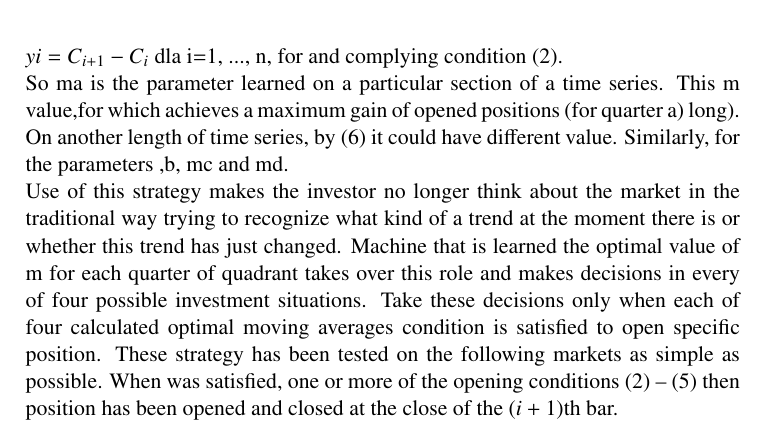
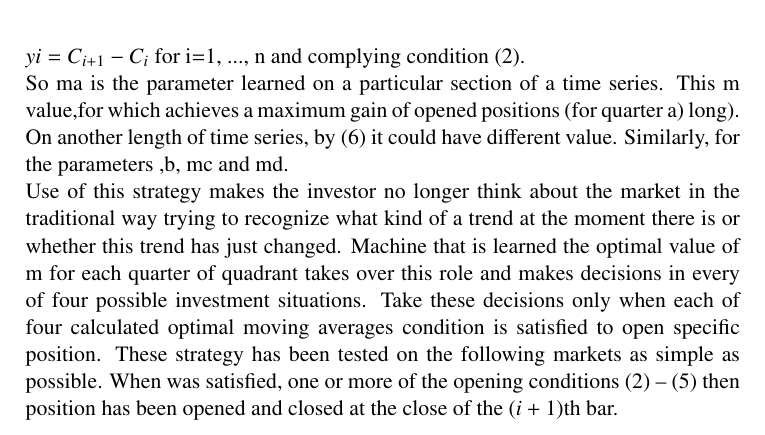
Before and after one commit to piotrbla/tewi-wizut, a LaTeX document (Article/Article20130603/tewi-paper-template.tex): part of page 7 of 19, cut so that both start at the same text. Compiled offline with pdfLaTeX.

Commit message:
usunięte resztki języka polskiego

```diff
--- a/Article/Article20130603/tewi-paper-template.tex
+++ b/Article/Article20130603/tewi-paper-template.tex
@@ -132,7 +132,7 @@ Because, at the moment of end of the i bar it can be calculated  value of each o
 	m_a = argmax (\sum y_i  )
 \end{equation}
 where:\\
-$yi = C_{i+1} - C_{i}$ dla i=1, ..., n, for and complying  condition (2).\\
+$yi = C_{i+1} - C_{i}$ for i=1, ..., n and complying  condition (2).\\
 So ma is the parameter learned on a particular section of a time series. This m  value,for which achieves a maximum gain of opened positions (for quarter a) long). On another length of time series, by (6) it could have different value. Similarly, for the parameters ,b, mc and md.\\
 Use of this strategy makes the investor no longer think about the market in the traditional way trying to recognize what kind of a trend at the moment there is or whether this trend has just changed. Machine that is learned the optimal value of m for each quarter of quadrant takes over this role and makes decisions in every of four possible investment situations. Take these decisions only when each of four calculated optimal moving averages condition is satisfied to open specific position.
 These strategy has been tested on the following markets as simple as possible. When was satisfied, one or more of the opening conditions (2) – (5) then position has been opened and closed at the close of the $(i +1)$th bar.
```
